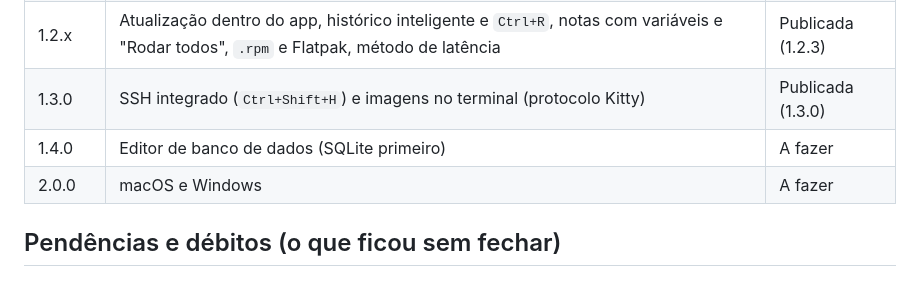
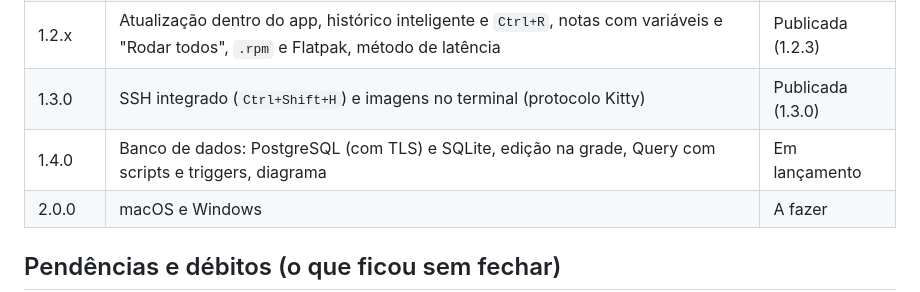
Before and after one commit to Wellingtn/Brasa, a Markdown page: ROADMAP.md, the part around the change. Rendered like a GitHub page.

```diff
--- a/ROADMAP.md
+++ b/ROADMAP.md
@@ -11,7 +11,7 @@ Esforço: P = dias, M = 1–2 semanas, G = várias semanas.
 | 1.1.0 | Configurações, temas por cor e fundo, fontes, busca global (`Ctrl+K`), atalhos configuráveis, aviso de versão | Publicada |
 | 1.2.x | Atualização dentro do app, histórico inteligente e `Ctrl+R`, notas com variáveis e "Rodar todos", `.rpm` e Flatpak, método de latência | Publicada (1.2.3) |
 | 1.3.0 | SSH integrado (`Ctrl+Shift+H`) e imagens no terminal (protocolo Kitty) | Publicada (1.3.0) |
-| 1.4.0 | Editor de banco de dados (SQLite primeiro) | A fazer |
+| 1.4.0 | Banco de dados: PostgreSQL (com TLS) e SQLite, edição na grade, Query com scripts e triggers, diagrama | Em lançamento |
 | 2.0.0 | macOS e Windows | A fazer |
 
 ## Pendências e débitos (o que ficou sem fechar)
```
Also changed, not shown: README.md (+2 -0 lines), docs/banco.png (added), 2 other files.
